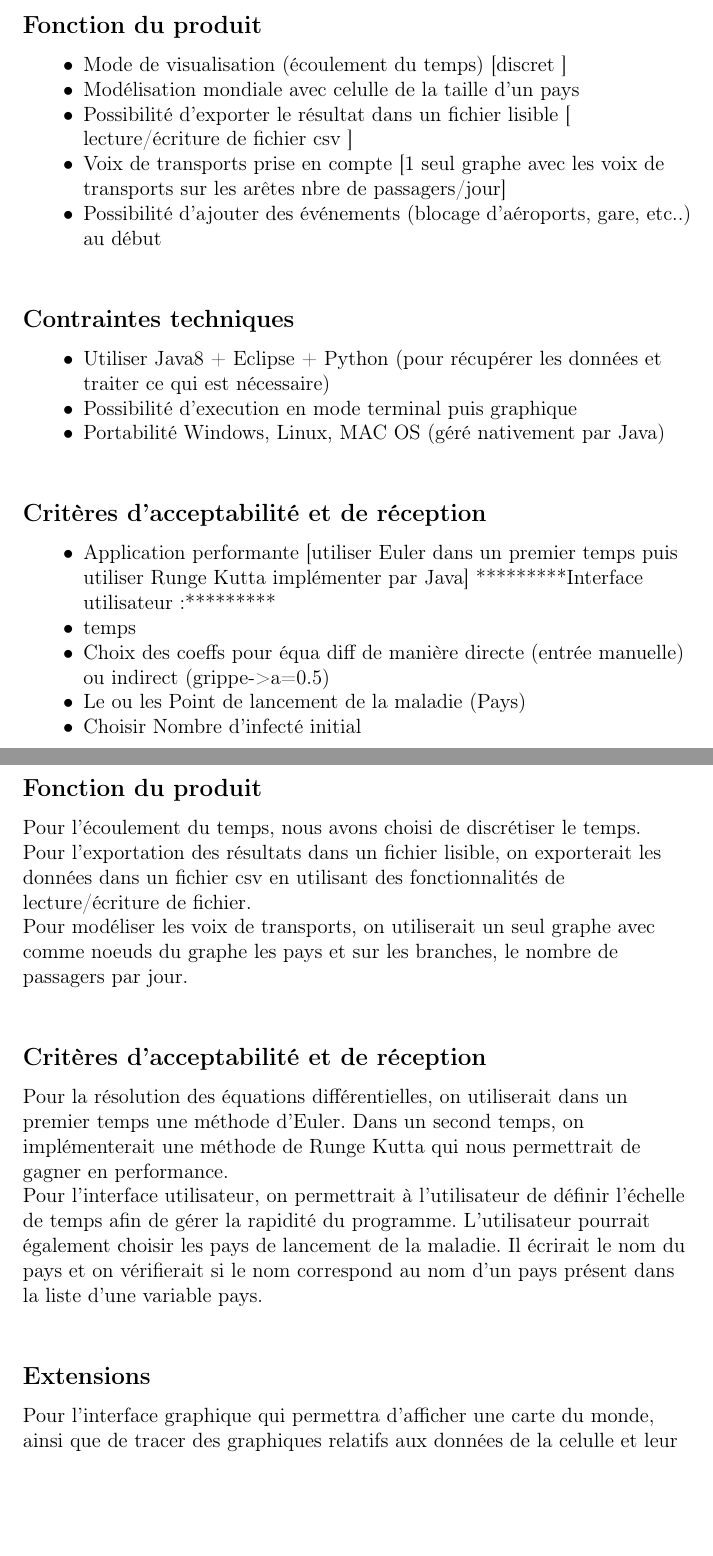
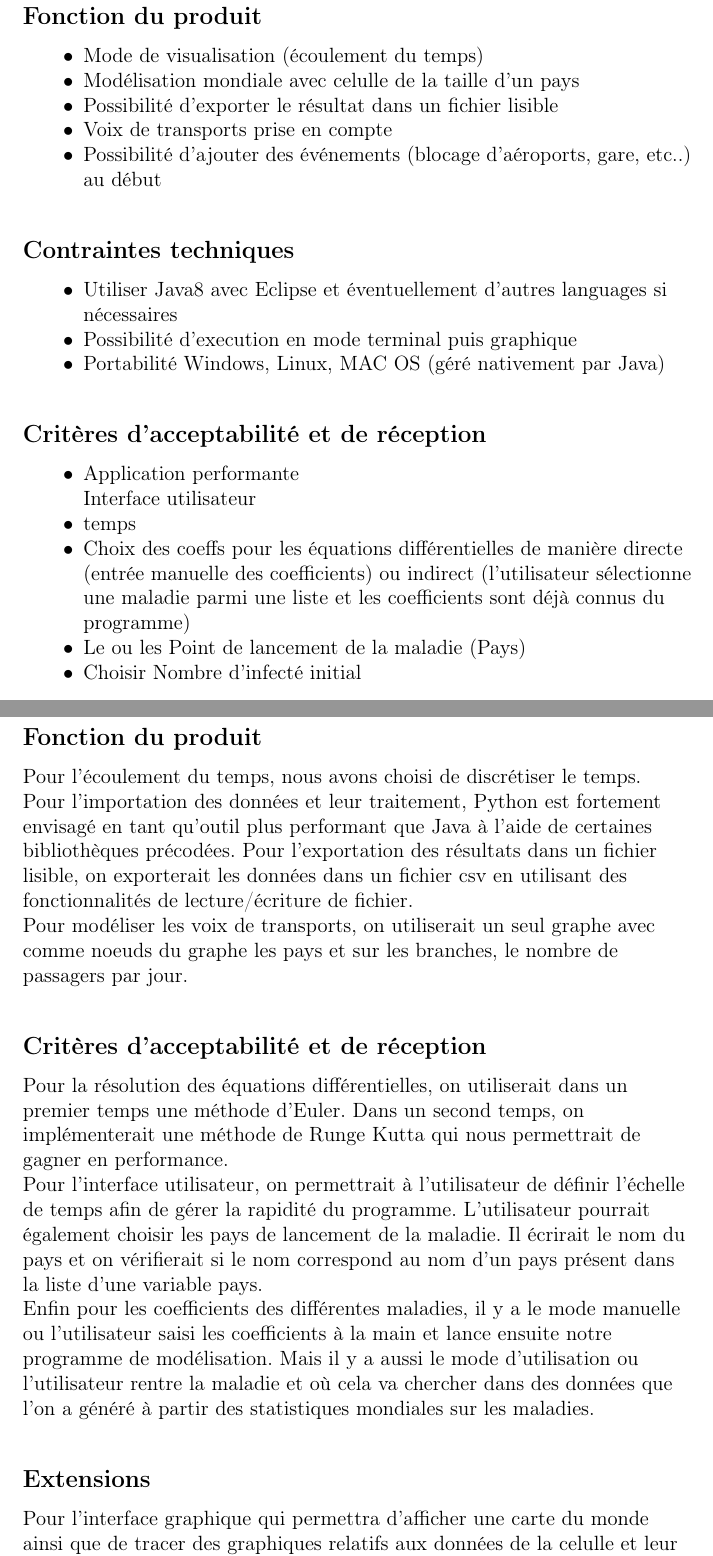
Before and after one commit to plagueint/plagueint, a LaTeX document (rapport/livrable1.tex): two parts of pages 3 and 4 of 5, joined at a grey line, cut so that both start at the same text, the shorter picture padded with empty space. Compiled offline with pdfLaTeX.

Commit message:
1ère relecture CDC

```diff
--- a/rapport/livrable1.tex
+++ b/rapport/livrable1.tex
@@ -30,10 +30,10 @@ Encadrant: Mr. Vincent Gauthier }
 \subsection*{Fonction du produit}
 \begin{flushleft}
   \begin{itemize}
-	\item[$\bullet$] Mode de visualisation (écoulement du temps) [discret ]
+	\item[$\bullet$] Mode de visualisation (écoulement du temps)
 	\item[$\bullet$] Modélisation mondiale avec celulle de la taille d'un pays
-	\item[$\bullet$] Possibilité d'exporter le résultat dans un fichier lisible [ lecture/écriture de fichier csv ]
-	\item[$\bullet$] Voix de transports prise en compte [1 seul graphe avec les voix de transports sur les arêtes nbre de passagers/jour]
+	\item[$\bullet$] Possibilité d'exporter le résultat dans un fichier lisible
+	\item[$\bullet$] Voix de transports prise en compte
 	\item[$\bullet$] Possibilité d'ajouter des événements (blocage d'aéroports, gare, etc..) au début
   \end{itemize}
 \end{flushleft}
@@ -42,7 +42,7 @@ Encadrant: Mr. Vincent Gauthier }
 \subsection*{Contraintes techniques}
 \begin{flushleft}
   \begin{itemize}
-	\item[$\bullet$] Utiliser Java8 + Eclipse + Python (pour récupérer les données et traiter ce qui est nécessaire)
+	\item[$\bullet$] Utiliser Java8 avec Eclipse et éventuellement d'autres languages si nécessaires
 	\item[$\bullet$] Possibilité d'execution en mode terminal puis graphique
 	\item[$\bullet$] Portabilité Windows, Linux, MAC OS (géré nativement par Java)
     \end{itemize}
@@ -52,10 +52,10 @@ Encadrant: Mr. Vincent Gauthier }
 \subsection*{Critères d'acceptabilité et de réception}
 \begin{flushleft}
   \begin{itemize}
-	\item[$\bullet$] Application performante [utiliser Euler dans un premier temps puis utiliser Runge Kutta implémenter par Java]
-*********Interface utilisateur:*********
+	\item[$\bullet$] Application performante \\
+	Interface utilisateur
 	\item[$\bullet$] temps
-	\item[$\bullet$] Choix des coeffs pour équa diff de manière directe (entrée manuelle) ou indirect (grippe->a=0.5)
+	\item[$\bullet$] Choix des coeffs pour les équations différentielles de manière directe (entrée manuelle des coefficients) ou indirect (l'utilisateur sélectionne une maladie parmi une liste et les coefficients sont déjà connus du programme)
 	\item[$\bullet$] Le ou les Point de lancement de la maladie (Pays)
 	\item[$\bullet$] Choisir Nombre d'infecté initial
   \end{itemize}
@@ -84,6 +84,7 @@ Creative Commons sans usage commerciale [BY NC SA]
 \subsection*{Fonction du produit}
 	\begin{flushleft}
 	Pour l'écoulement du temps, nous avons choisi de discrétiser le temps. \\
+	Pour l'importation des données et leur traitement, Python est fortement envisagé en tant qu'outil plus performant que Java à l'aide de certaines bibliothèques précodées.
 	Pour l'exportation des résultats dans un fichier lisible, on exporterait les données dans un fichier csv en utilisant des fonctionnalités de lecture/écriture de fichier.\\
 	Pour modéliser les voix de transports, on utiliserait un seul graphe avec comme noeuds du graphe les pays et sur les branches, le nombre de passagers par jour.
 	\end{flushleft}
@@ -92,13 +93,14 @@ Creative Commons sans usage commerciale [BY NC SA]
 \subsection*{Critères d'acceptabilité et de réception}
 \begin{flushleft}
 	Pour la résolution des équations différentielles, on utiliserait dans un premier temps une méthode d'Euler. Dans un second temps, on implémenterait une méthode de Runge Kutta qui nous permettrait de gagner en performance. \\
-	Pour l'interface utilisateur, on permettrait à l'utilisateur de définir l'échelle de temps afin de gérer la rapidité du programme. L'utilisateur pourrait également choisir les pays de lancement de la maladie. Il écrirait le nom du pays et on vérifierait si le nom correspond au nom d'un pays présent dans la liste d'une variable pays.
+	Pour l'interface utilisateur, on permettrait à l'utilisateur de définir l'échelle de temps afin de gérer la rapidité du programme. L'utilisateur pourrait également choisir les pays de lancement de la maladie. Il écrirait le nom du pays et on vérifierait si le nom correspond au nom d'un pays présent dans la liste d'une variable pays. \\
+	Enfin pour les coefficients des différentes maladies, il y a le mode manuelle ou l'utilisateur saisi les coefficients à la main et lance ensuite notre programme de modélisation. Mais il y a aussi le mode d'utilisation ou l'utilisateur rentre la maladie et où cela va chercher dans des données que l'on a généré à partir des statistiques mondiales sur les maladies.
 \end{flushleft}
 
 \addcontentsline{toc}{subsection}{Extensions}
 \subsection*{Extensions}
 \begin{flushleft}
- 	Pour l'interface graphique qui permettra d'afficher une carte du monde, ainsi que de tracer des graphiques relatifs aux données de la celulle et leur évolution dans le temps, nous utiliserons la librairie (toolkit) graphique JavaFX. \\
+ 	Pour l'interface graphique qui permettra d'afficher une carte du monde ainsi que de tracer des graphiques relatifs aux données de la celulle et leur évolution dans le temps, nous utiliserons la librairie (toolkit) graphique JavaFX. \\
 	Pour la modification de l'environnement (hygiène, température, etc...), on modifie directement les coefficients de propagation de la maladie dans la celulle.
 \end{flushleft}
 
```
Also changed, not shown: 3 other files.
